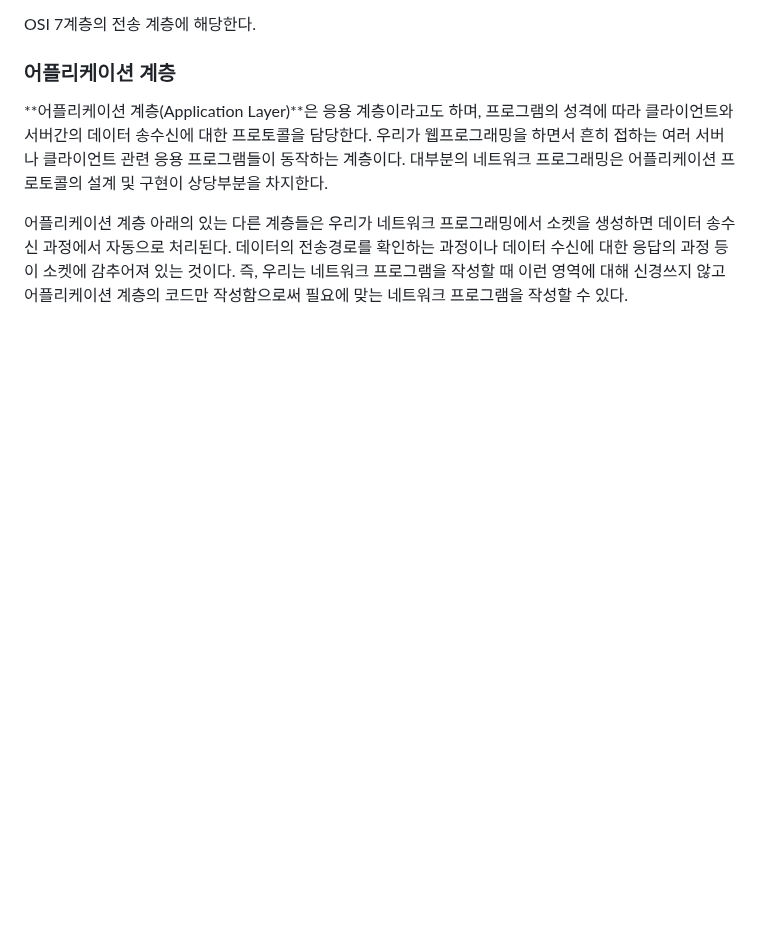
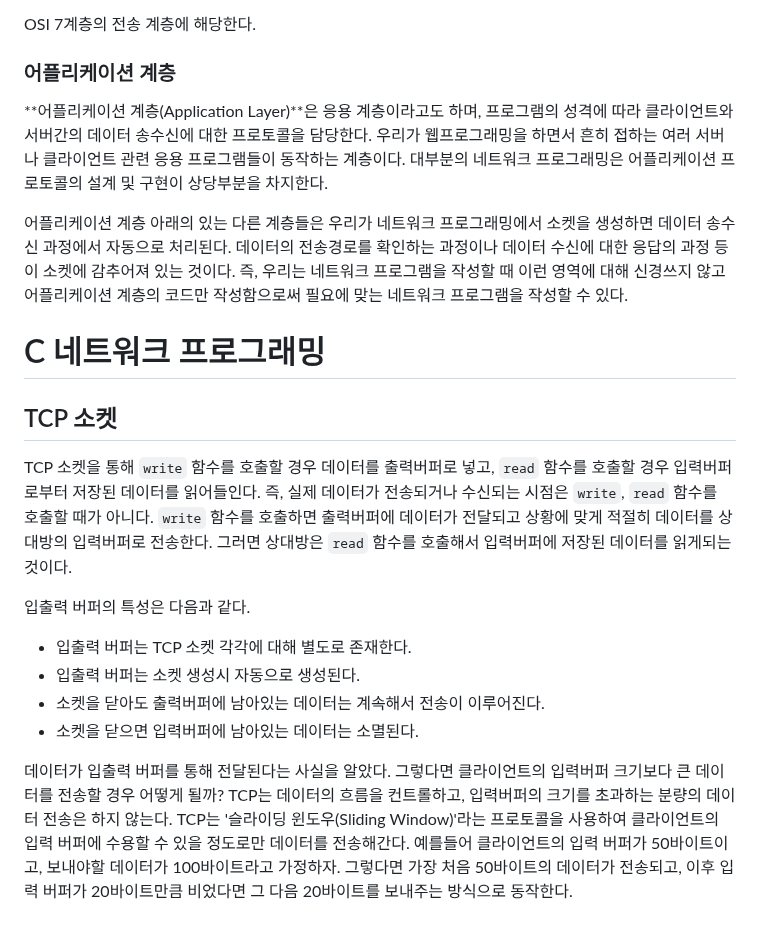
Before and after one commit to gidskql6671/Network-Progamming, a Markdown page: README.md, the part around the change. GitHub-like rendering; blank space fills up the shorter version.

Commit message:
C TCP 소켓

```diff
--- a/README.md
+++ b/README.md
@@ -105,3 +105,16 @@ OSI 7계층의 전송 계층에 해당한다.
 **어플리케이션 계층(Application Layer)**은 응용 계층이라고도 하며, 프로그램의 성격에 따라 클라이언트와 서버간의 데이터 송수신에 대한 프로토콜을 담당한다. 우리가 웹프로그래밍을 하면서 흔히 접하는 여러 서버나 클라이언트 관련 응용 프로그램들이 동작하는 계층이다. 대부분의 네트워크 프로그래밍은 어플리케이션 프로토콜의 설계 및 구현이 상당부분을 차지한다.
 
 어플리케이션 계층 아래의 있는 다른 계층들은 우리가 네트워크 프로그래밍에서 소켓을 생성하면 데이터 송수신 과정에서 자동으로 처리된다. 데이터의 전송경로를 확인하는 과정이나 데이터 수신에 대한 응답의 과정 등이 소켓에 감추어져 있는 것이다. 즉, 우리는 네트워크 프로그램을 작성할 때 이런 영역에 대해 신경쓰지 않고 어플리케이션 계층의 코드만 작성함으로써 필요에 맞는 네트워크 프로그램을 작성할 수 있다.
+
+# C 네트워크 프로그래밍
+## TCP 소켓
+TCP 소켓을 통해 `write` 함수를 호출할 경우 데이터를 출력버퍼로 넣고, `read` 함수를 호출할 경우 입력버퍼로부터 저장된 데이터를 읽어들인다. 즉, 실제 데이터가 전송되거나 수신되는 시점은 `write`, `read` 함수를 호출할 때가 아니다. `write` 함수를 호출하면 출력버퍼에 데이터가 전달되고 상황에 맞게 적절히 데이터를 상대방의 입력버퍼로 전송한다. 그러면 상대방은 `read` 함수를 호출해서 입력버퍼에 저장된 데이터를 읽게되는 것이다.
+
+입출력 버퍼의 특성은 다음과 같다.
+
+- 입출력 버퍼는 TCP 소켓 각각에 대해 별도로 존재한다.
+- 입출력 버퍼는 소켓 생성시 자동으로 생성된다.
+- 소켓을 닫아도 출력버퍼에 남아있는 데이터는 계속해서 전송이 이루어진다.
+- 소켓을 닫으면 입력버퍼에 남아있는 데이터는 소멸된다.
+
+데이터가 입출력 버퍼를 통해 전달된다는 사실을 알았다. 그렇다면 클라이언트의 입력버퍼 크기보다 큰 데이터를 전송할 경우 어떻게 될까? TCP는 데이터의 흐름을 컨트롤하고, 입력버퍼의 크기를 초과하는 분량의 데이터 전송은 하지 않는다. TCP는 '슬라이딩 윈도우(Sliding Window)'라는 프로토콜을 사용하여 클라이언트의 입력 버퍼에 수용할 수 있을 정도로만 데이터를 전송해간다. 예를들어 클라이언트의 입력 버퍼가 50바이트이고, 보내야할 데이터가 100바이트라고 가정하자. 그렇다면 가장 처음 50바이트의 데이터가 전송되고, 이후 입력 버퍼가 20바이트만큼 비었다면 그 다음 20바이트를 보내주는 방식으로 동작한다.
```
